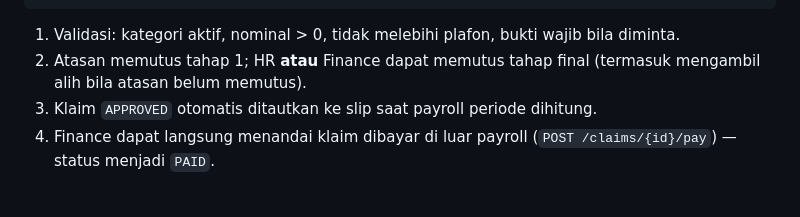
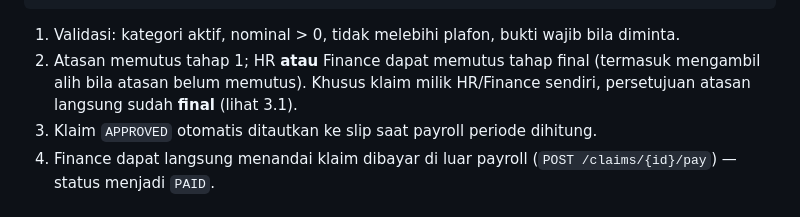
Before and after one commit to cahyadiami26/asiaraya, a Markdown page: docs/workflow/10-klaim-reimbursement.md, the part around the change. GitHub-like rendering.

Commit message:
docs(claim): catat klaim milik HR/Finance selesai di atasan (21.7)
Co-authored-by: arena-agent <297053741+arena-agent@users.noreply.github.com>

```diff
--- a/docs/workflow/10-klaim-reimbursement.md
+++ b/docs/workflow/10-klaim-reimbursement.md
@@ -46,7 +46,8 @@
 1. Validasi: kategori aktif, nominal > 0, tidak melebihi plafon, bukti wajib
    bila diminta.
 2. Atasan memutus tahap 1; HR **atau** Finance dapat memutus tahap final
-   (termasuk mengambil alih bila atasan belum memutus).
+   (termasuk mengambil alih bila atasan belum memutus). Khusus klaim milik
+   HR/Finance sendiri, persetujuan atasan langsung sudah **final** (lihat 3.1).
 3. Klaim `APPROVED` otomatis ditautkan ke slip saat payroll periode dihitung.
 4. Finance dapat langsung menandai klaim dibayar di luar payroll
    (`POST /claims/{id}/pay`) — status menjadi `PAID`.
```
